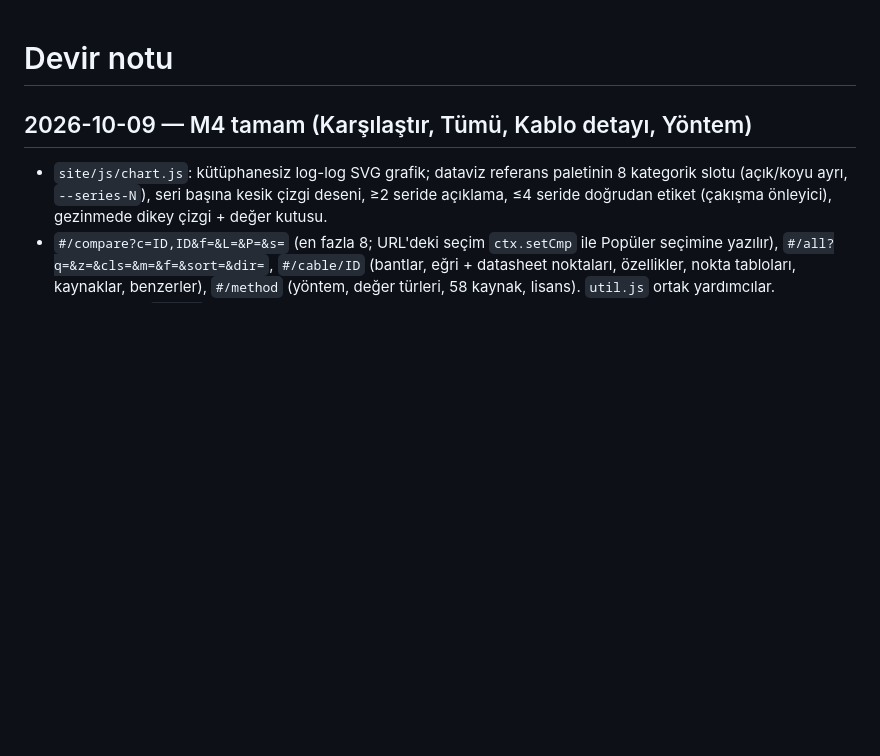
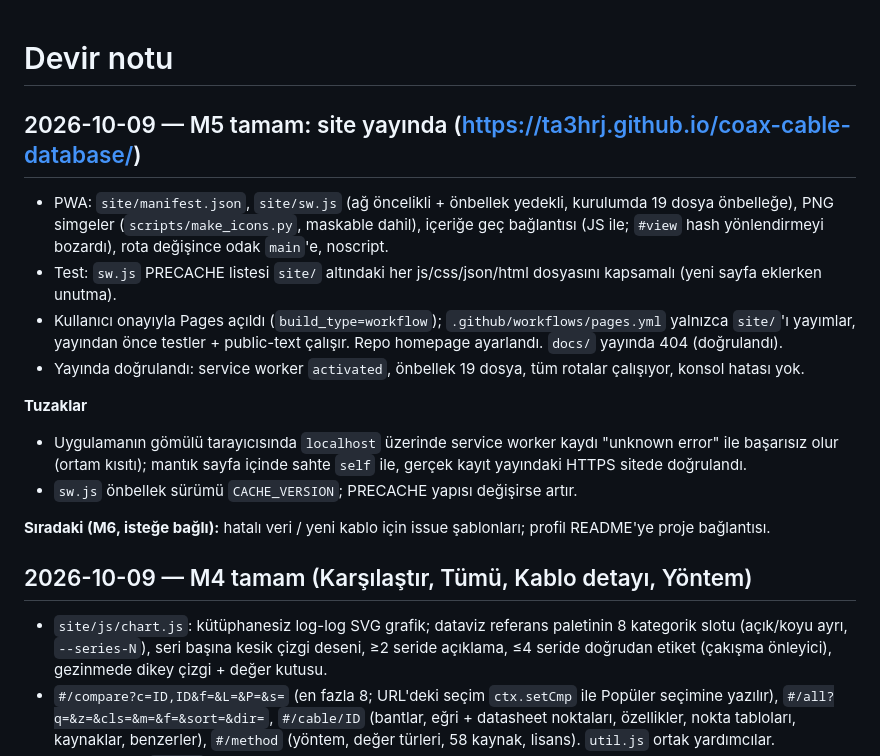
Before and after one commit to TA3HRJ/coax-cable-database, a Markdown page: docs/HANDOFF.md, the part around the change. Drawn GitHub-style; blank space fills up the shorter version.

```diff
--- a/docs/HANDOFF.md
+++ b/docs/HANDOFF.md
@@ -1,4 +1,21 @@
 # Devir notu
+
+## 2026-10-09 — M5 tamam: site yayında (https://ta3hrj.github.io/coax-cable-database/)
+
+- PWA: `site/manifest.json`, `site/sw.js` (ağ öncelikli + önbellek yedekli, kurulumda 19 dosya önbelleğe), PNG simgeler
+  (`scripts/make_icons.py`, maskable dahil), içeriğe geç bağlantısı (JS ile; `#view` hash yönlendirmeyi bozardı),
+  rota değişince odak `main`'e, noscript.
+- Test: `sw.js` PRECACHE listesi `site/` altındaki her js/css/json/html dosyasını kapsamalı (yeni sayfa eklerken unutma).
+- Kullanıcı onayıyla Pages açıldı (`build_type=workflow`); `.github/workflows/pages.yml` yalnızca `site/`'ı yayımlar,
+  yayından önce testler + public-text çalışır. Repo homepage ayarlandı. `docs/` yayında 404 (doğrulandı).
+- Yayında doğrulandı: service worker `activated`, önbellek 19 dosya, tüm rotalar çalışıyor, konsol hatası yok.
+
+**Tuzaklar**
+- Uygulamanın gömülü tarayıcısında `localhost` üzerinde service worker kaydı "unknown error" ile başarısız olur
+  (ortam kısıtı); mantık sayfa içinde sahte `self` ile, gerçek kayıt yayındaki HTTPS sitede doğrulandı.
+- `sw.js` önbellek sürümü `CACHE_VERSION`; PRECACHE yapısı değişirse artır.
+
+**Sıradaki (M6, isteğe bağlı):** hatalı veri / yeni kablo için issue şablonları; profil README'ye proje bağlantısı.
 
 ## 2026-10-09 — M4 tamam (Karşılaştır, Tümü, Kablo detayı, Yöntem)
 
```
Also changed, not shown: README.md (+16 -3 lines), docs/PLAN.md (+2 -2 lines).
